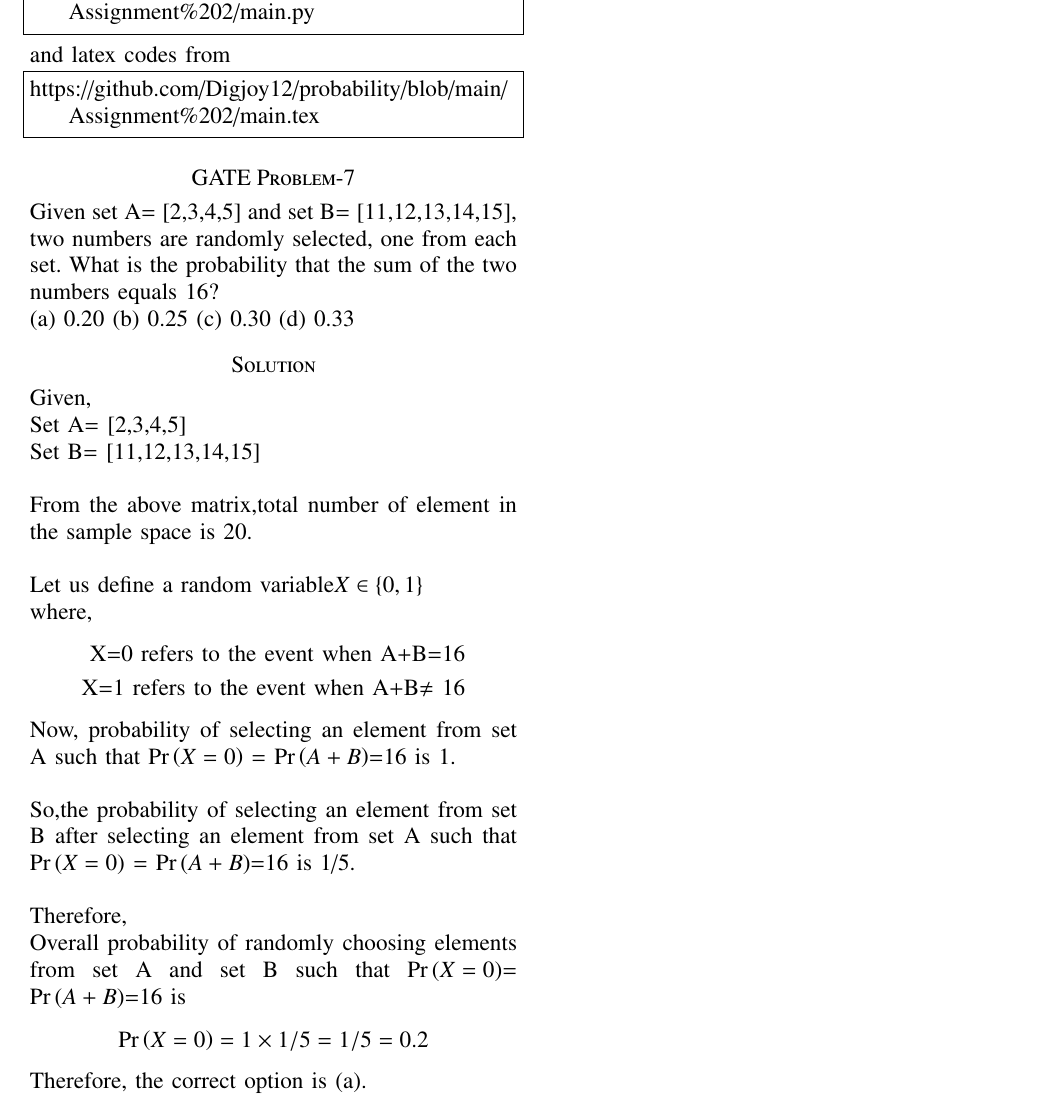
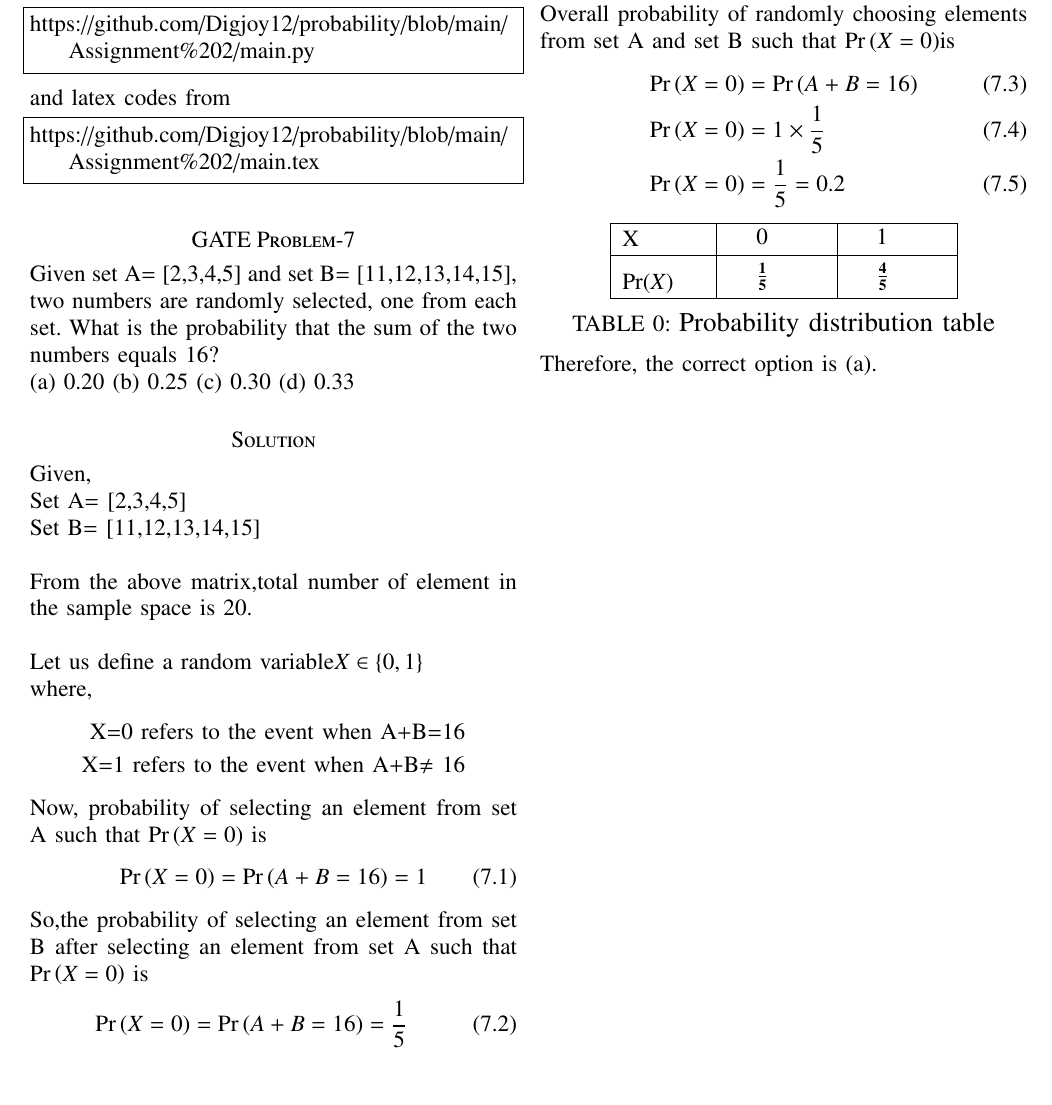
Before and after one commit to Digjoy12/probability, a LaTeX problem sheet (Assignment 2/main.tex): part of the page, cut so that both start at the same text. Compiled offline with pdfLaTeX.

Commit message:
Update main.tex

```diff
--- a/Assignment 2/main.tex
+++ b/Assignment 2/main.tex
@@ -147,15 +147,41 @@ where,
 \text{X=1 refers to the event when A+B$\neq$ 16}
 \end{align*}
 
-Now, probability of selecting an element from set A such that \pr{X=0} = \pr{A+B}=16 is 1.\\
+Now, probability of selecting an element from set A such that \pr{X=0} is
+\begin{equation}
+   \tag{7.1}
+    \pr{X=0}=\pr{A+B=16}=1
+\end{equation}
 
-So,the probability of selecting an element from set B after selecting an element from set A such that \pr{X=0} = \pr{A+B}=16 is 1/5.\\
+So,the probability of selecting an element from set B after selecting an element from set A such that \pr{X=0} is
+\begin{equation}
+    \tag{7.2}
+    \pr{X=0}=\pr{A+B=16}= \frac{1}{5}
+\end{equation}
 
 Therefore,\\
-Overall probability of randomly choosing elements from set A and set B such that \pr{X=0}= \pr{A+B}=16 is
-$$\pr{X=0}= 1\times1/5=1/5=0.2$$
+Overall probability of randomly choosing elements from set A and set B such that \pr{X=0}is
+\begin{align}
+    \tag{7.3}
+    \pr{X=0}&=\pr{A+B=16}\\
+    \tag{7.4}
+    \pr{X=0}&=1 \times \frac{1}{5}\\
+    \tag{7.5}
+    \pr{X=0}&= \frac{1}{5}=0.2
+\end{align}
+
+
+\begin{center}
+\begin{tabular}{ | m{1.5cm} | m{1.75cm}| m{1.75cm} | m{1.75cm}| }
+\hline \vspace{2pt}
+
+X     & \hspace{0.5cm}0                & \hspace{0.5cm}1            \\ \hline \vspace{8pt}
+\(\Pr\)(\emph{X}) & \hspace{0.5cm}\(\frac{\textbf{1}}{\textbf{5}}\) & \hspace{0.5cm}\(\frac{\textbf{4}}{\textbf{5}}\) \\
+\hline
+\end{tabular}
+\captionof{table}{\large Probability distribution table}\label{tab:B-1}
+\end{center}
 
 Therefore, the correct option is (a).
 
-
 \end{document}
```
